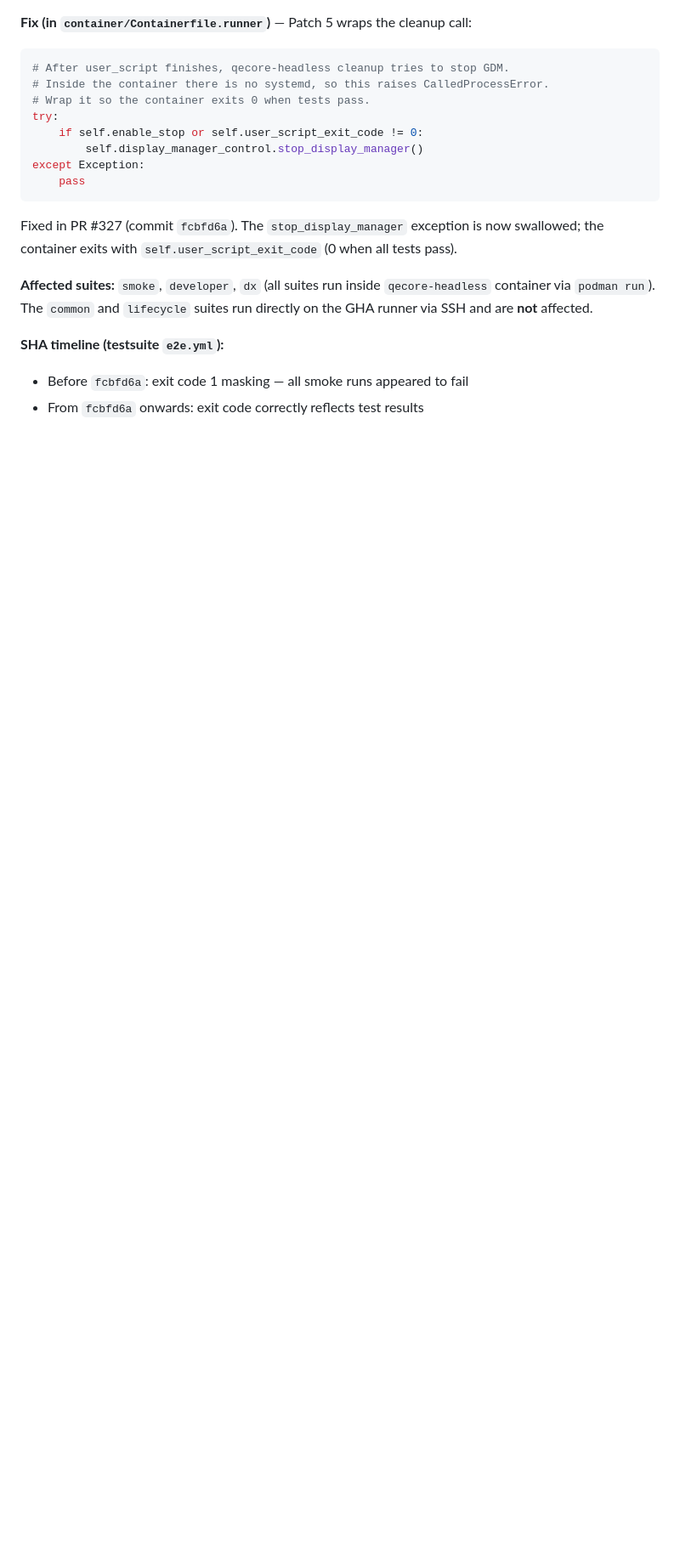
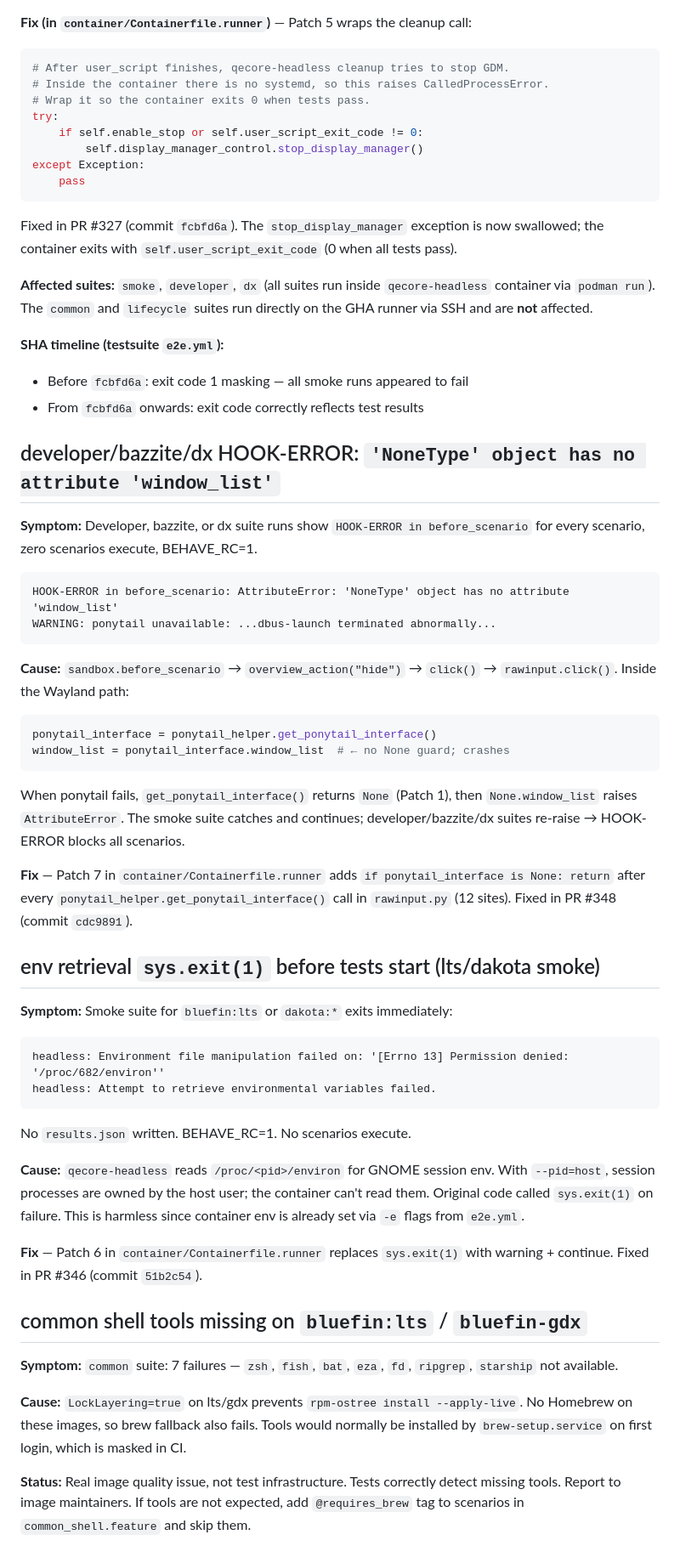
Before and after one commit to castrojo/bluefin-test-suite, a Markdown page: docs/skills/ops.md, the part around the change. Shown at 85% size. Drawn GitHub-style; blank space fills up the shorter version.

Commit message:
docs(ops): document rawinput None guard, env retrieval exit, and lts shell tools failures
Co-authored-by: Copilot <223556219+Copilot@users.noreply.github.com>

````diff
--- a/docs/skills/ops.md
+++ b/docs/skills/ops.md
@@ -568,3 +568,59 @@ runner via SSH and are **not** affected.
 **SHA timeline (testsuite `e2e.yml`):**
 - Before `fcbfd6a`: exit code 1 masking — all smoke runs appeared to fail
 - From `fcbfd6a` onwards: exit code correctly reflects test results
+
+## developer/bazzite/dx HOOK-ERROR: `'NoneType' object has no attribute 'window_list'`
+
+**Symptom:** Developer, bazzite, or dx suite runs show `HOOK-ERROR in before_scenario`
+for every scenario, zero scenarios execute, BEHAVE_RC=1.
+
+```
+HOOK-ERROR in before_scenario: AttributeError: 'NoneType' object has no attribute 'window_list'
+WARNING: ponytail unavailable: ...dbus-launch terminated abnormally...
+```
+
+**Cause:** `sandbox.before_scenario` → `overview_action("hide")` → `click()` →
+`rawinput.click()`. Inside the Wayland path:
+```python
+ponytail_interface = ponytail_helper.get_ponytail_interface()
+window_list = ponytail_interface.window_list  # ← no None guard; crashes
+```
+When ponytail fails, `get_ponytail_interface()` returns `None` (Patch 1), then
+`None.window_list` raises `AttributeError`. The smoke suite catches and continues;
+developer/bazzite/dx suites re-raise → HOOK-ERROR blocks all scenarios.
+
+**Fix** — Patch 7 in `container/Containerfile.runner` adds `if ponytail_interface is None: return`
+after every `ponytail_helper.get_ponytail_interface()` call in `rawinput.py` (12 sites).
+Fixed in PR #348 (commit `cdc9891`).
+
+## env retrieval `sys.exit(1)` before tests start (lts/dakota smoke)
+
+**Symptom:** Smoke suite for `bluefin:lts` or `dakota:*` exits immediately:
+
+```
+headless: Environment file manipulation failed on: '[Errno 13] Permission denied: '/proc/682/environ''
+headless: Attempt to retrieve environmental variables failed.
+```
+
+No `results.json` written. BEHAVE_RC=1. No scenarios execute.
+
+**Cause:** `qecore-headless` reads `/proc/<pid>/environ` for GNOME session env. With
+`--pid=host`, session processes are owned by the host user; the container can't read
+them. Original code called `sys.exit(1)` on failure. This is harmless since container
+env is already set via `-e` flags from `e2e.yml`.
+
+**Fix** — Patch 6 in `container/Containerfile.runner` replaces `sys.exit(1)` with
+warning + continue. Fixed in PR #346 (commit `51b2c54`).
+
+## common shell tools missing on `bluefin:lts` / `bluefin-gdx`
+
+**Symptom:** `common` suite: 7 failures — `zsh`, `fish`, `bat`, `eza`, `fd`,
+`ripgrep`, `starship` not available.
+
+**Cause:** `LockLayering=true` on lts/gdx prevents `rpm-ostree install --apply-live`.
+No Homebrew on these images, so brew fallback also fails. Tools would normally be
+installed by `brew-setup.service` on first login, which is masked in CI.
+
+**Status:** Real image quality issue, not test infrastructure. Tests correctly detect
+missing tools. Report to image maintainers. If tools are not expected, add
+`@requires_brew` tag to scenarios in `common_shell.feature` and skip them.
````
